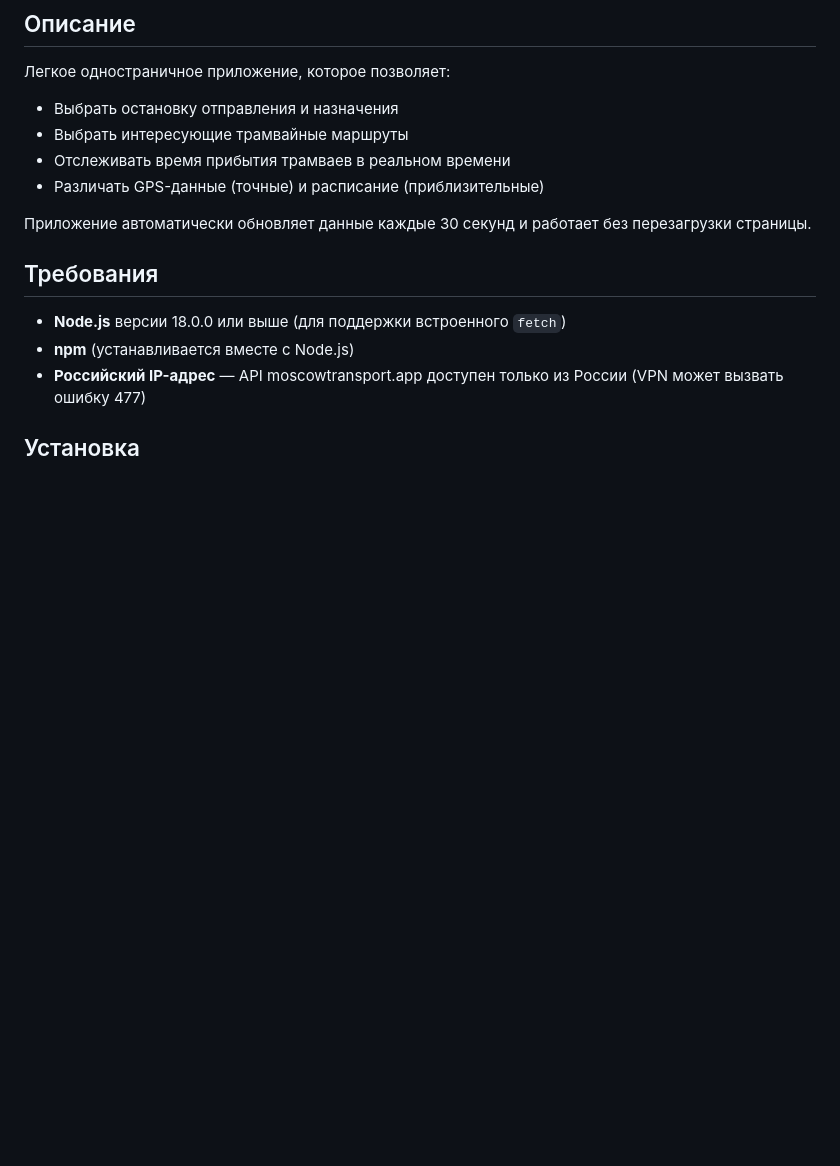
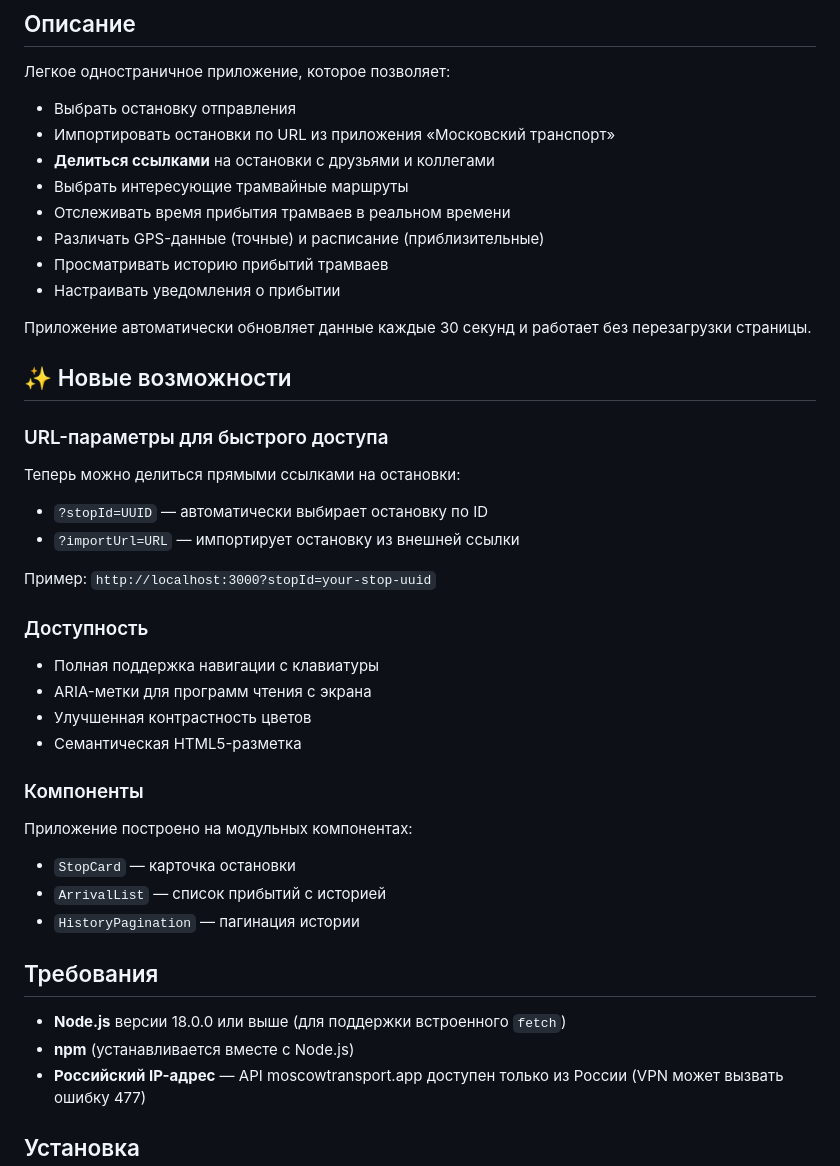
Before and after one commit to sstresseddessertss/transport_radar_russia, a Markdown page: README.md, the part around one of its changes. Drawn GitHub-style; blank space fills up the shorter version.

```diff
--- a/README.md
+++ b/README.md
@@ -5,12 +5,37 @@
 ## Описание
 
 Легкое одностраничное приложение, которое позволяет:
-- Выбрать остановку отправления и назначения
+- Выбрать остановку отправления
+- Импортировать остановки по URL из приложения «Московский транспорт»
+- **Делиться ссылками** на остановки с друзьями и коллегами
 - Выбрать интересующие трамвайные маршруты
 - Отслеживать время прибытия трамваев в реальном времени
 - Различать GPS-данные (точные) и расписание (приблизительные)
+- Просматривать историю прибытий трамваев
+- Настраивать уведомления о прибытии
 
 Приложение автоматически обновляет данные каждые 30 секунд и работает без перезагрузки страницы.
+
+## ✨ Новые возможности
+
+### URL-параметры для быстрого доступа
+Теперь можно делиться прямыми ссылками на остановки:
+- `?stopId=UUID` — автоматически выбирает остановку по ID
+- `?importUrl=URL` — импортирует остановку из внешней ссылки
+
+Пример: `http://localhost:3000?stopId=your-stop-uuid`
+
+### Доступность
+- Полная поддержка навигации с клавиатуры
+- ARIA-метки для программ чтения с экрана
+- Улучшенная контрастность цветов
+- Семантическая HTML5-разметка
+
+### Компоненты
+Приложение построено на модульных компонентах:
+- `StopCard` — карточка остановки
+- `ArrivalList` — список прибытий с историей
+- `HistoryPagination` — пагинация истории
 
 ## Требования
 
```
Also changed, not shown: other parts of README.md (+25 -5 lines), docs/changelog.md (added, +40 -0 lines), docs/decisions.md (added, +193 -0 lines).
